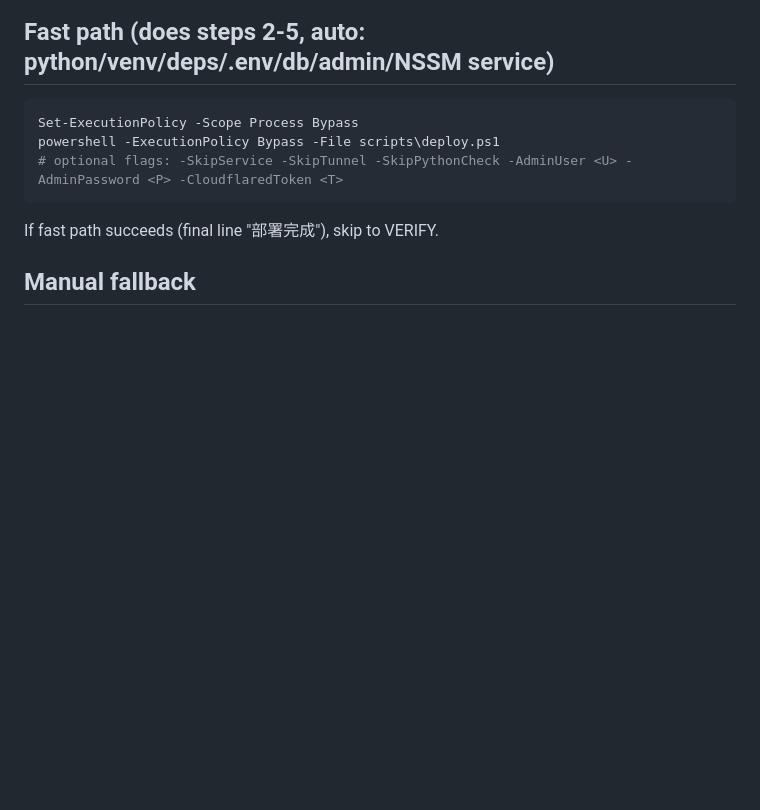
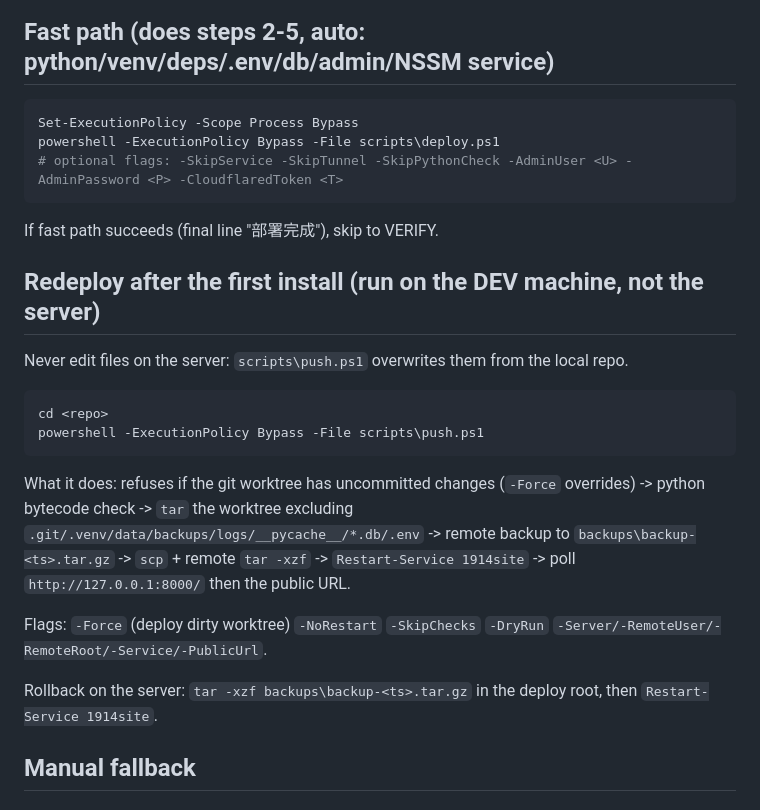
Before and after one commit to fdvecbtwdh/1914_website, a Markdown page: AGENT_DEPLOY.md, the part around the change. Rendered like a GitHub page; blank space fills up the shorter version.

````diff
--- a/AGENT_DEPLOY.md
+++ b/AGENT_DEPLOY.md
@@ -11,6 +11,21 @@ powershell -ExecutionPolicy Bypass -File scripts\deploy.ps1
 ```
 
 If fast path succeeds (final line "部署完成"), skip to VERIFY.
+
+## Redeploy after the first install (run on the DEV machine, not the server)
+
+Never edit files on the server: `scripts\push.ps1` overwrites them from the local repo.
+
+```powershell
+cd <repo>
+powershell -ExecutionPolicy Bypass -File scripts\push.ps1
+```
+
+What it does: refuses if the git worktree has uncommitted changes (`-Force` overrides) -> python bytecode check -> `tar` the worktree excluding `.git/.venv/data/backups/logs/__pycache__/*.db/.env` -> remote backup to `backups\backup-<ts>.tar.gz` -> `scp` + remote `tar -xzf` -> `Restart-Service 1914site` -> poll `http://127.0.0.1:8000/` then the public URL.
+
+Flags: `-Force` (deploy dirty worktree) `-NoRestart` `-SkipChecks` `-DryRun` `-Server/-RemoteUser/-RemoteRoot/-Service/-PublicUrl`.
+
+Rollback on the server: `tar -xzf backups\backup-<ts>.tar.gz` in the deploy root, then `Restart-Service 1914site`.
 
 ## Manual fallback
 
````
Also changed, not shown: DEPLOY.md (+35 -0 lines).
